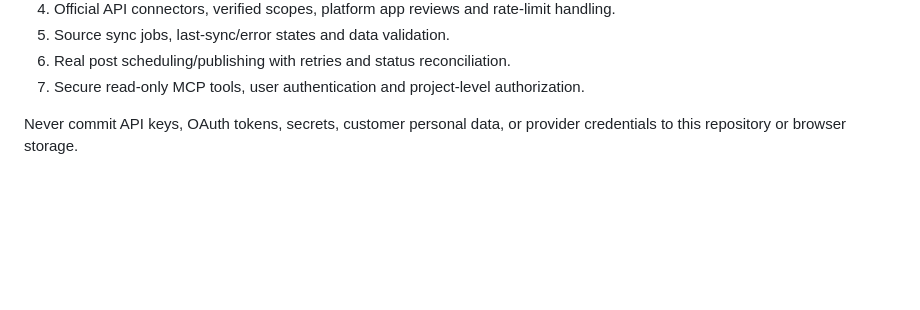
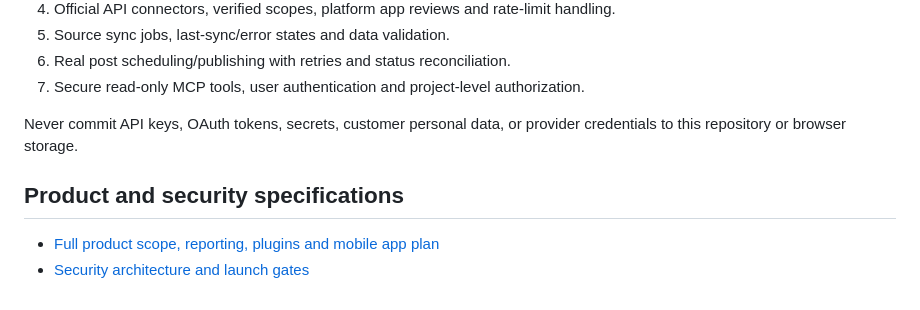
Before and after one commit to ajaynxt/ajaynxt-superapp, a Markdown page: README.md, the part around the change. Drawn GitHub-style; blank space fills up the shorter version.

Commit message:
docs: link product scope and security architecture

```diff
--- a/README.md
+++ b/README.md
@@ -67,3 +67,9 @@ Before using real client data in a hosted production service, build and test:
 7. Secure read-only MCP tools, user authentication and project-level authorization.
 
 Never commit API keys, OAuth tokens, secrets, customer personal data, or provider credentials to this repository or browser storage.
+
+
+## Product and security specifications
+
+- [Full product scope, reporting, plugins and mobile app plan](docs/PRODUCT-SCOPE.md)
+- [Security architecture and launch gates](docs/SECURITY-ARCHITECTURE.md)
```
